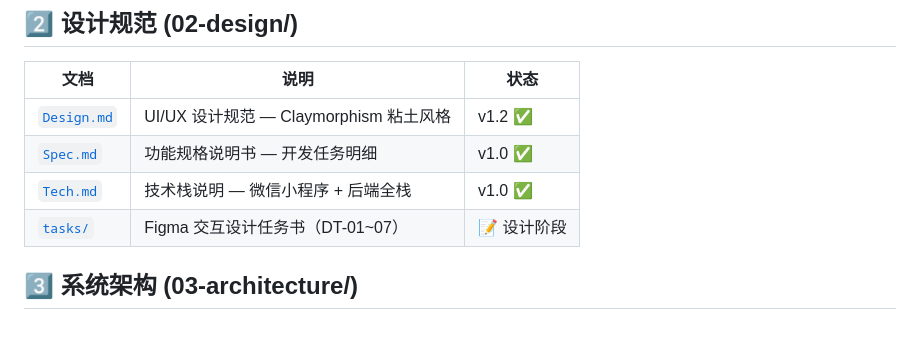
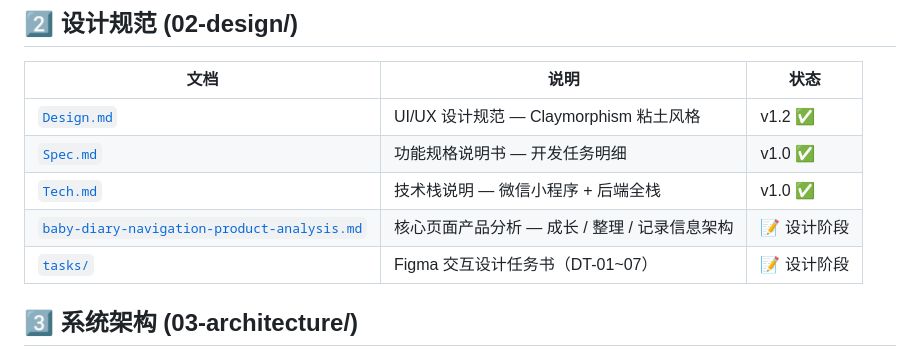
Before and after one commit to tornado404/baby-album-miniprogram, a Markdown page: docs/README.md, the part around the change. GitHub-like rendering; blank space fills up the shorter version.

Commit message:
docs(product): 添加宝宝日记核心页面产品分析报告
沉淀成长 / 整理 / 记录的信息架构方案，分析首页、上传、素材库、成长历程的页面职责与改版优先级。

Co-Authored-By: Claude Opus 4.7 <noreply@anthropic.com>

```diff
--- a/docs/README.md
+++ b/docs/README.md
@@ -40,6 +40,7 @@ docs/
 | [`Design.md`](./02-design/Design.md) | UI/UX 设计规范 — Claymorphism 粘土风格 | v1.2 ✅ |
 | [`Spec.md`](./02-design/Spec.md) | 功能规格说明书 — 开发任务明细 | v1.0 ✅ |
 | [`Tech.md`](./02-design/Tech.md) | 技术栈说明 — 微信小程序 + 后端全栈 | v1.0 ✅ |
+| [`baby-diary-navigation-product-analysis.md`](./02-design/baby-diary-navigation-product-analysis.md) | 核心页面产品分析 — 成长 / 整理 / 记录信息架构 | 📝 设计阶段 |
 | [`tasks/`](./02-design/tasks/) | Figma 交互设计任务书（DT-01~07） | 📝 设计阶段 |
 
 ## 3️⃣ 系统架构 (03-architecture/)
```
Also changed, not shown: docs/02-design/baby-diary-navigation-product-analysis.md (added, +391 -0 lines).
